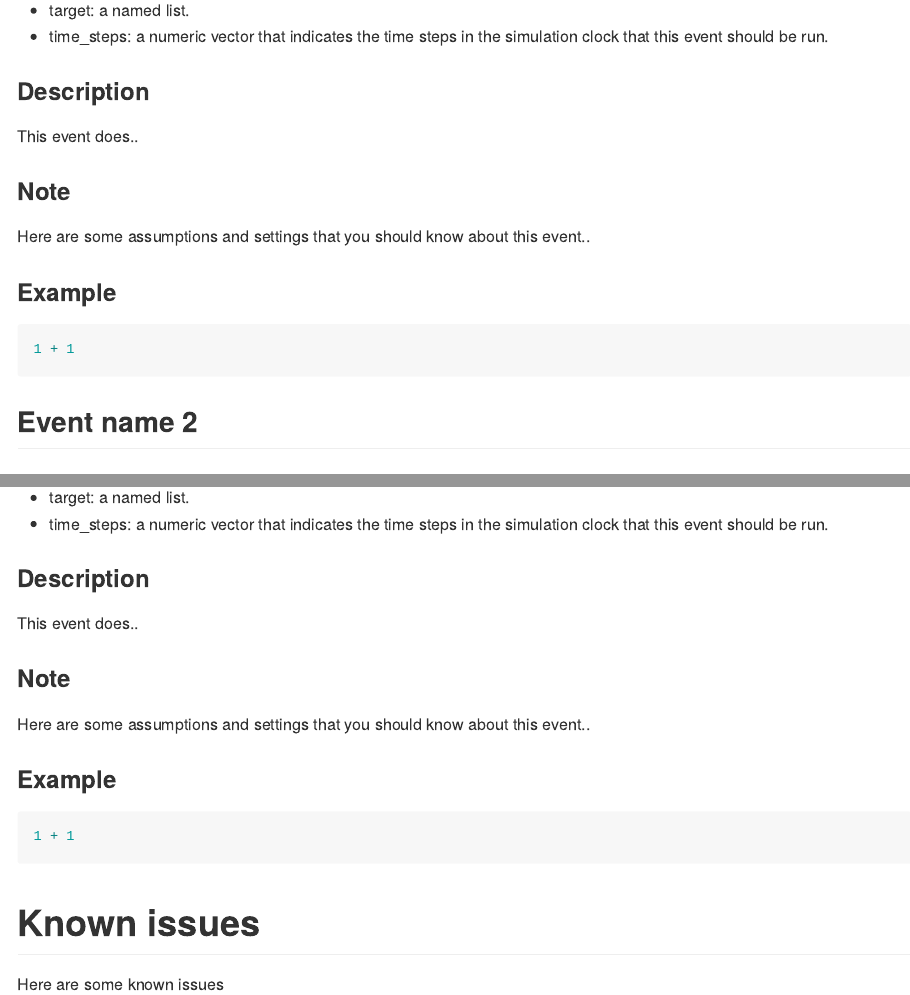
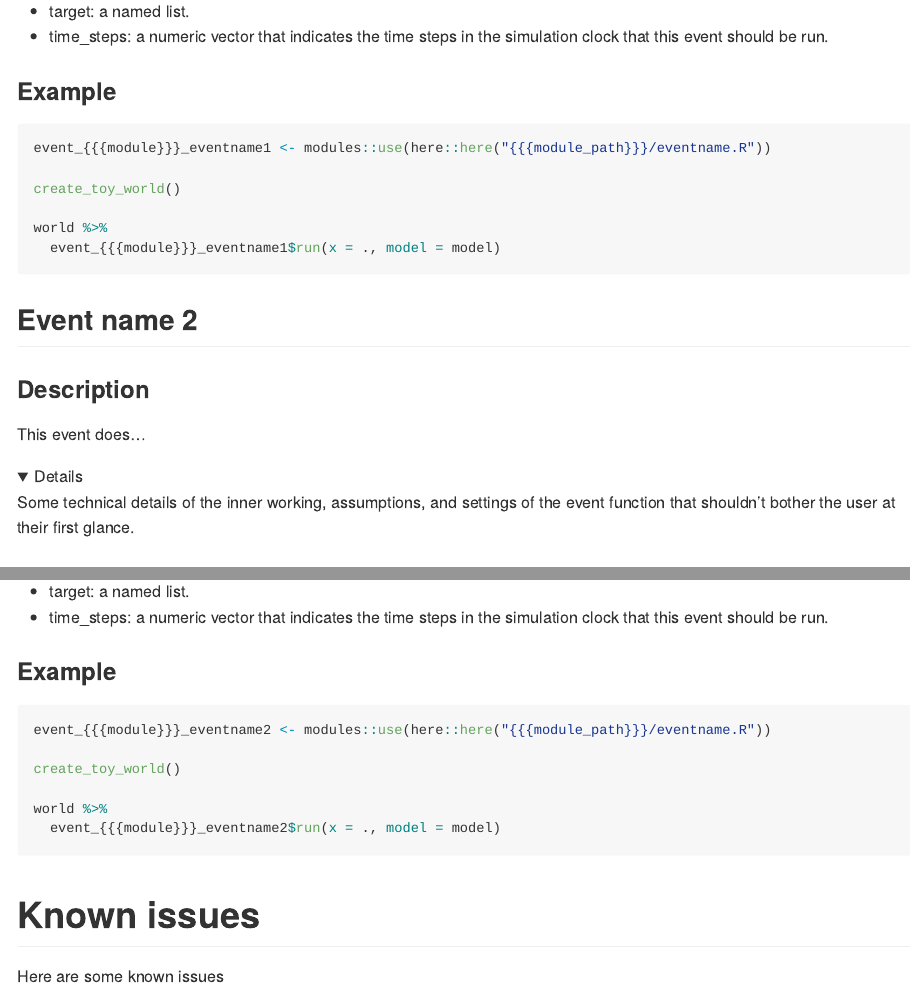
Before and after one commit to dymium-org/core, an R Markdown document (inst/templates/module-README.Rmd): the page in a window 1100 px wide, from 1330 px down before the commit and from 1620 px down after it, so that both start at the same text, and a second part further down, joined at a grey line. Rendered offline with R 4.5, knitr and Pandoc, with nearby package versions; folded parts are opened; some code elsewhere in the file could not run offline.

Commit message:
docs: update module readme template

````diff
--- a/inst/templates/module-README.Rmd
+++ b/inst/templates/module-README.Rmd
@@ -53,19 +66,25 @@ model <- list(x1 = list(yes = 0.5, no = 0.5),
 * time_steps: a numeric vector that indicates the time steps in the simulation clock
 that this event should be run.
 
-### Description
-
-This event does..
-
-### Note
-
-Here are some assumptions and settings that you should know about this event..
-
 ### Example
 
-```{r}
-1 + 1
+```{r, eval = FALSE}
+event_{{{module}}}_eventname1 <- modules::use(here::here("{{{module_path}}}/eventname.R"))
+
+create_toy_world()
+
+world %>%
+  event_{{{module}}}_eventname1$run(x = ., model = model)
 ```
 
 ## Event name 2
 
+### Description
+
+This event does...
+
+<details>
+
+Some technical details of the inner working, assumptions, and settings of the event function that shouldn't bother the user at their first glance.
+
+</details>
@@ -91,18 +114,15 @@ model <- list(x1 = list(yes = 0.5, no = 0.5),
 * time_steps: a numeric vector that indicates the time steps in the simulation clock
 that this event should be run.
 
-### Description
-
-This event does..
-
-### Note
-
-Here are some assumptions and settings that you should know about this event..
-
 ### Example
 
-```{r}
-1 + 1
+```{r, eval = FALSE}
+event_{{{module}}}_eventname2 <- modules::use(here::here("{{{module_path}}}/eventname.R"))
+
+create_toy_world()
+
+world %>%
+  event_{{{module}}}_eventname2$run(x = ., model = model)
 ```
 
 # Known issues
````
Also changed, not shown: inst/templates/module-README.Rmd (27 more changed lines).
